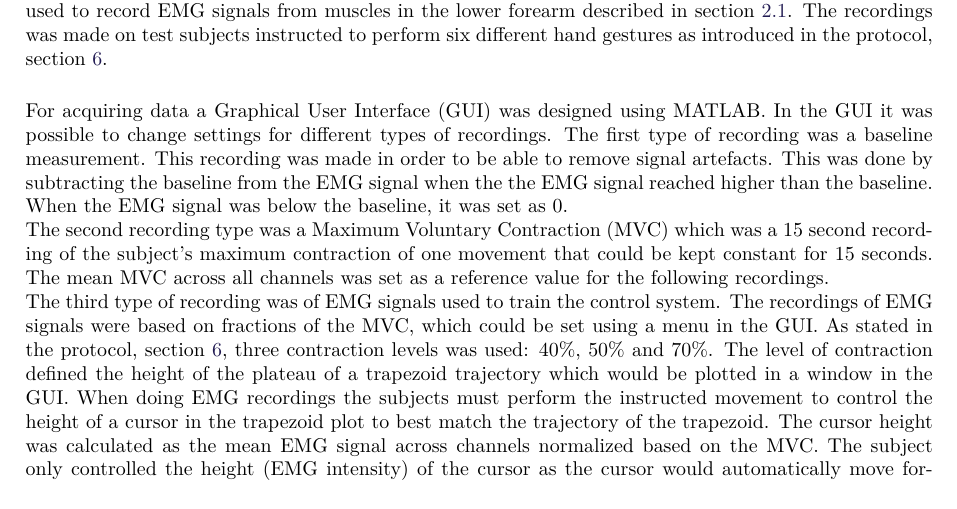
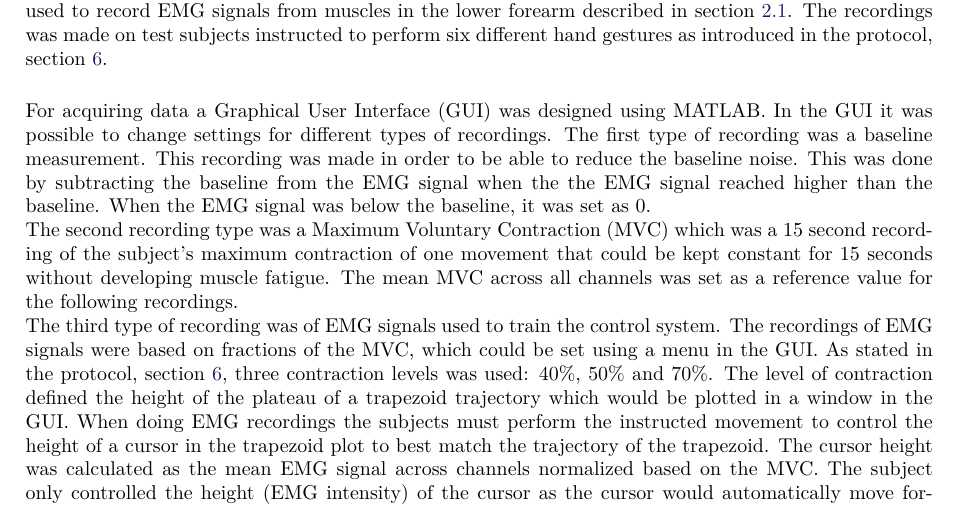
Before and after one commit to oliverDam/8semester-projekt, a LaTeX thesis (main.tex, which reads contents/zMethods/dataAcquisition.tex): part of page 19 of 47, cut so that both start at the same text. Compiled offline with pdfLaTeX.

Commit message:
data acquisition methods

```diff
--- a/contents/zMethods/dataAcquisition.tex
+++ b/contents/zMethods/dataAcquisition.tex
@@ -1,14 +1,14 @@
 %data acquisition
 \section{Data Acquisition} \label{sec:M:dataAcquisition}
 
-This section will clarify the method of acquiring data in this project. For data acquisition the MYB was used to record EMG signals from muscles in the lower forearm described in \secref{sec:BG:anatomy}. The recordings was made on test subjects instructed to perform six different hand gestures as introduced in the protocol, \secref{sec:protocol:experiment}. \fxnote{protokollen er uden nummer (angivet med section*) så det er ikke sikkert ref hertil virker som forventet}
+This section will clarify the method of acquiring data in this project. For data acquisition the MYB was used to record EMG signals from muscles in the lower forearm described in \secref{sec:BG:anatomy}. The recordings was made on test subjects instructed to perform six different hand gestures as introduced in the protocol, \secref{sec:protocol:experiment}.
 
 
 %As described in \secref{sec:MYB} about the MYB, the armband has a sample rate of 200 Hz.
 %According to the Nyquist theorem, to achieve a loss-less representation of the signal the sampling frequency must be at least twice the maximum frequency of interest of the original signal \cite{Pozzo2004}. In relation to this paper a sampling frequency of at least twice the maximum of the recorded signal is not possible, since muscles of the forearm have a maximum frequency of 400-500 Hz \cite{Cram2012}. This would require a sample rate of at least 1000 Hz, which cannot be achieved due to limitations in the MYB. The effect of the low sample rate of the MYB is aliasing in the recording, causing a frequency component not originally in the EMG signal. To account for this an \textbf{anti-aliasing filter is implemented}, described further in \secref{sec:prePros} on preprocessing of the signal. Thus, data will be acquired as a sampling frequency of 200 Hz.
 
-For acquiring data a Graphical User Interface (GUI) was designed using MATLAB. In the GUI it was possible to change settings for different types of recordings. The first type of recording was a baseline measurement. This recording was made in order to be able to remove signal artefacts. This was done by subtracting the baseline from the EMG signal when the the EMG signal reached higher than the baseline. When the EMG signal was below the baseline, it was set as 0. \\
-The second recording type was a Maximum Voluntary Contraction (MVC) which was a 15 second recording of the subject's maximum contraction of one movement that could be kept constant for 15 seconds. The mean MVC across all channels was set as a reference value for the following recordings. \\
+For acquiring data a Graphical User Interface (GUI) was designed using MATLAB. In the GUI it was possible to change settings for different types of recordings. The first type of recording was a baseline measurement. This recording was made in order to be able to reduce the baseline noise. This was done by subtracting the baseline from the EMG signal when the the EMG signal reached higher than the baseline. When the EMG signal was below the baseline, it was set as 0. \\
+The second recording type was a Maximum Voluntary Contraction (MVC) which was a 15 second recording of the subject's maximum contraction of one movement that could be kept constant for 15 seconds without developing muscle fatigue. The mean MVC across all channels was set as a reference value for the following recordings. \\
 The third type of recording was of EMG signals used to train the control system. The recordings of EMG signals were based on fractions of the MVC, which could be set using a menu in the GUI. As stated in the protocol, \secref{sec:protocol:experiment}, three contraction levels was used: 40\%, 50\% and 70\%. The level of contraction defined the height of the plateau of a trapezoid trajectory which would be plotted in a window in the GUI. When doing EMG recordings the subjects must perform the instructed movement to control the height of a cursor in the trapezoid plot to best match the trajectory of the trapezoid. The cursor height was calculated as the mean EMG signal across channels normalized based on the MVC. The subject only controlled the height (EMG intensity) of the cursor as the cursor would automatically move forward along the x-axis in relation with time. The recording time was 15 seconds: 2.5 seconds rest at the initiation and ending, 2.5 seconds on the trajectory incline and decline and 5 seconds on the plateau. This approach provided data from a performed movement in both the transition and steady state phase. This data acquisition method was applied since the use of dynamically changing force data in training a classification-based control scheme has shown to improve performance and tolerance to proportional control \cite{Scheme2015}.
 During recordings the investigators evaluated whether the subject followed the trajectory well enough. Furthermore to evaluate the training data, the investigators observed a spider-plot during the acquisition. The spider-plot showed the amplitude output for each channel in the MYB. If the activation pattern of the channels changed dramatically, it was a sign of fluctuations in muscle activation, and thus the subject did not perform the instructed movement. If this was observed the recording was discarded and a new was be acquired. An illustration of the data acquisition GUI is shown in \figref{fig:GUIplot}.
 
```
